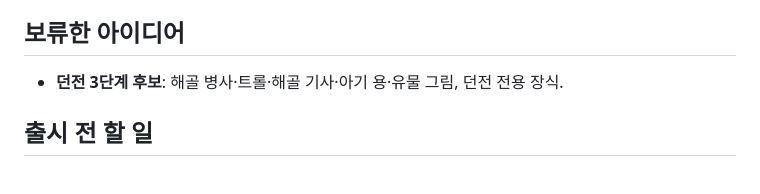
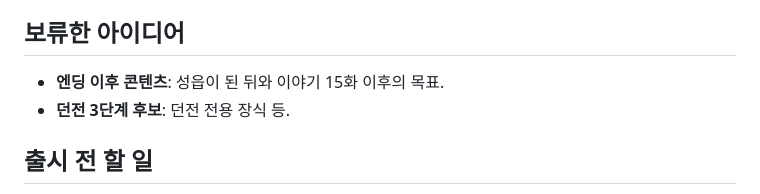
Before and after one commit to gogeangs/medieval-village, a Markdown page: README.md, the part around the change. GitHub-like rendering.

Commit message:
README: refresh parked ideas
Co-Authored-By: Claude Opus 5.5 <noreply@anthropic.com>
Claude-Session: https://claude.ai/code/session_01L5ommXKhkk8Jy4sNawLoo3

```diff
--- a/README.md
+++ b/README.md
@@ -148,7 +148,8 @@
 
 ## 보류한 아이디어
 
-- **던전 3단계 후보**: 해골 병사·트롤·해골 기사·아기 용·유물 그림, 던전 전용 장식.
+- **엔딩 이후 콘텐츠**: 성읍이 된 뒤와 이야기 15화 이후의 목표.
+- **던전 3단계 후보**: 던전 전용 장식 등.
 
 ## 출시 전 할 일
 
```
